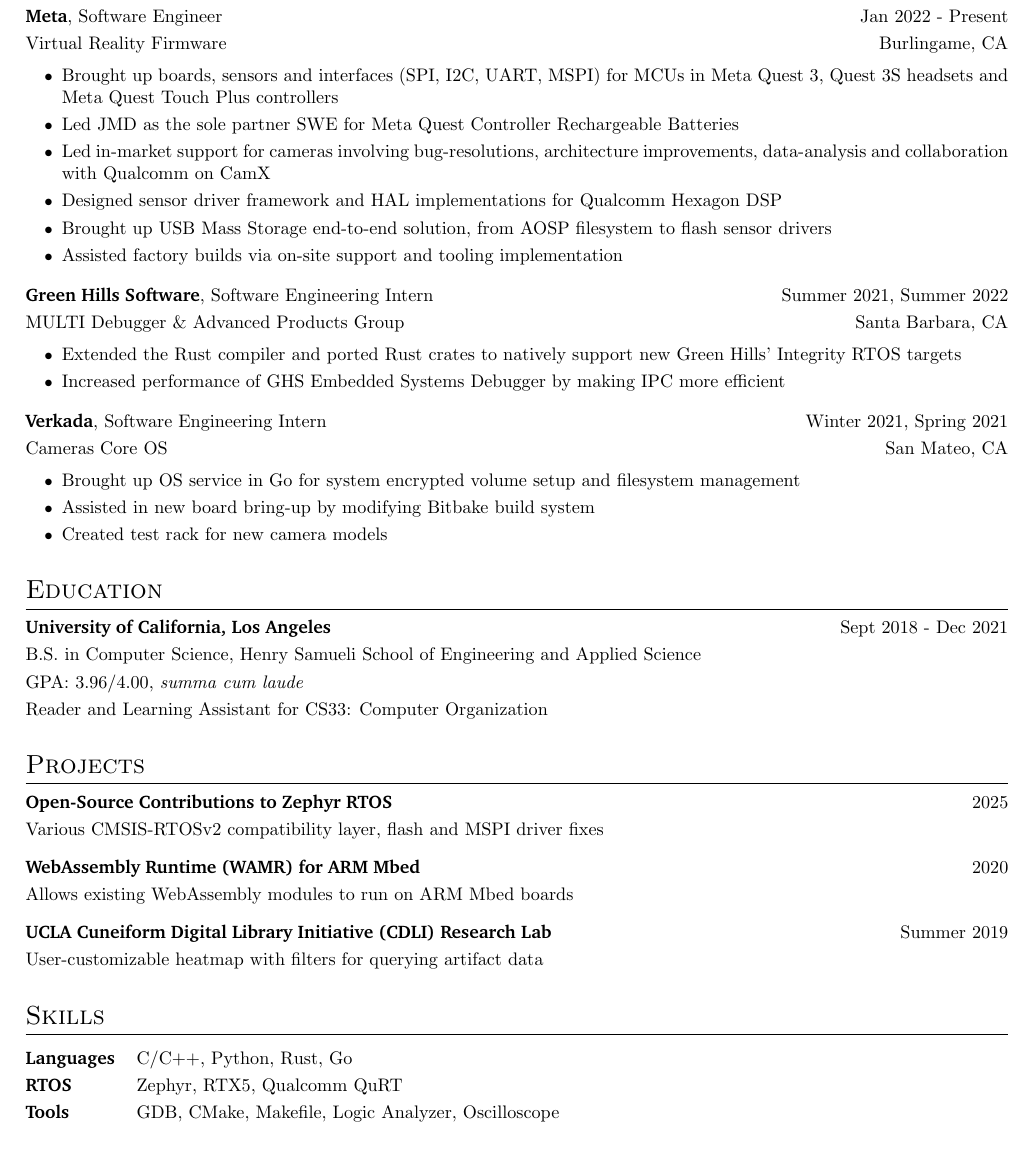
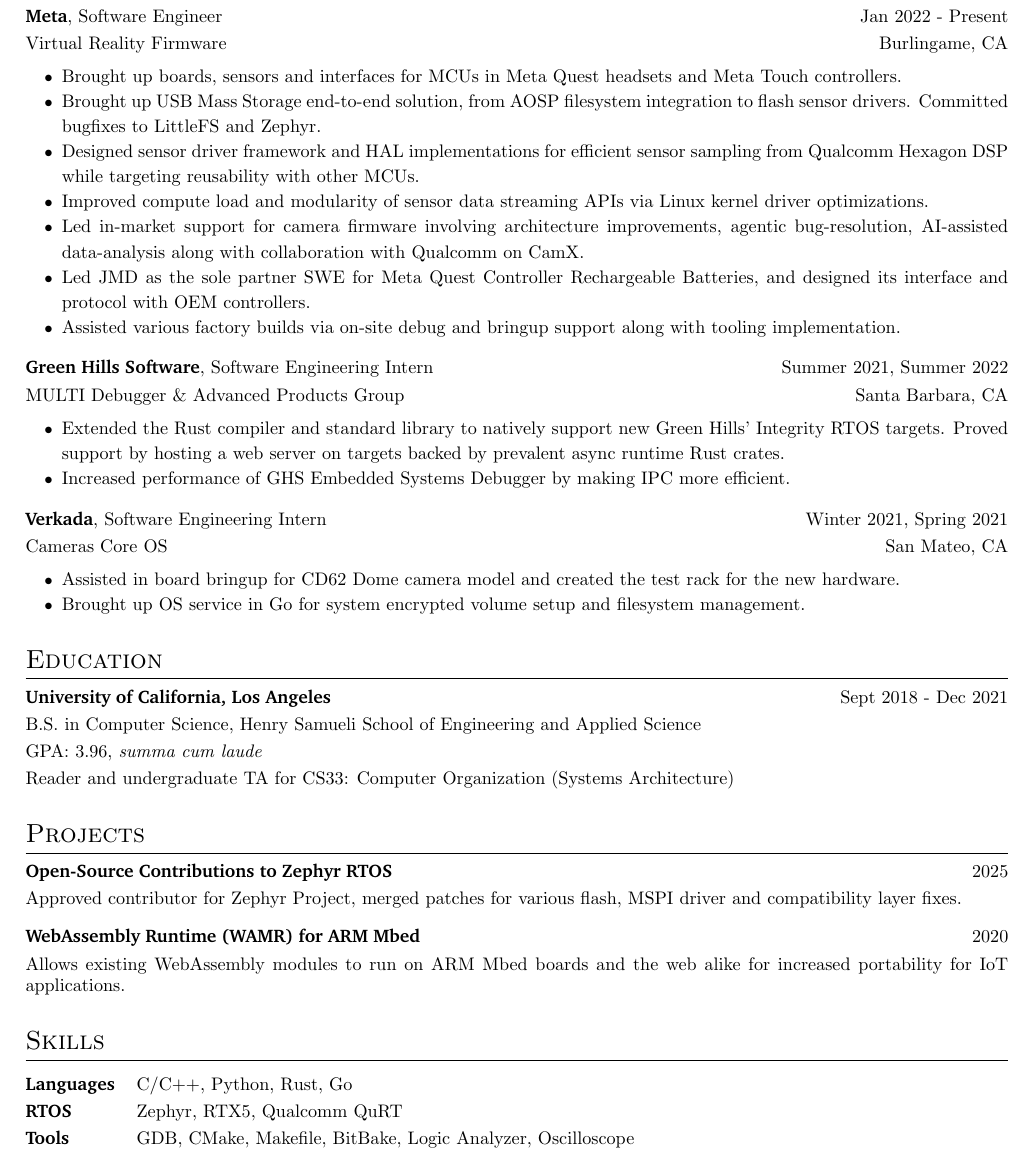
Before and after one commit to utsavm9/utsavm9.github.io, a LaTeX CV (resume.tex): part of the page, cut so that both start at the same text. Compiled offline with pdfLaTeX.

Commit message:
resume: reword content

```diff
--- a/resume.tex
+++ b/resume.tex
@@ -38,7 +38,7 @@
 \titlespacing*{\section}{0pt}{\sectiongap}{\blockgap}
 
 % --- Bullet lists: small bullets, indented, tight spacing ---
-\setlist[itemize]{nosep, leftmargin=2em, itemsep=\itemgap, label={\small$\bullet$}, after=\strut}
+\setlist[itemize]{nosep, leftmargin=2em, label={\small$\bullet$}, after=\strut, before=\linespread{1.15}\selectfont}
 
 % --- Helper commands ---
 \newcommand{\name}[1]{{\fontfamily{bch}\fontsize{32pt}{36pt}\bfseries\selectfont #1}}
@@ -50,7 +50,7 @@
         \textbf{#1}, #2 & & #3 \\[\itemgap]
         #4              & & #5
     \end{tabularx}
-    \vspace{-2pt}
+    \vspace{-5pt}
     \begin{itemize}
 }{%
     \end{itemize}
@@ -86,45 +86,41 @@
 \section{Work Experience}
 
 \begin{jobitem}{Meta}{Software Engineer}{Jan 2022 - Present}{Virtual Reality Firmware}{Burlingame, CA}
-    \item Brought up boards, sensors and interfaces (SPI, I2C, UART, MSPI) for MCUs in Meta Quest 3, Quest 3S headsets and Meta Quest Touch Plus controllers
-    \item Led JMD as the sole partner SWE for Meta Quest Controller Rechargeable Batteries
-    \item Led in-market support for cameras involving bug-resolutions, architecture improvements, data-analysis and collaboration with Qualcomm on CamX
-    \item Designed sensor driver framework and HAL implementations for Qualcomm Hexagon DSP
-    \item Brought up USB Mass Storage end-to-end solution, from AOSP filesystem to flash sensor drivers
-    \item Assisted factory builds via on-site support and tooling implementation
+    \item Brought up boards, sensors and interfaces for MCUs in Meta Quest headsets and Meta Touch controllers.
+    \item Brought up USB Mass Storage end-to-end solution, from AOSP filesystem integration to flash sensor drivers. Committed bugfixes to LittleFS and Zephyr.
+    \item Designed sensor driver framework and HAL implementations for efficient sensor sampling from Qualcomm Hexagon DSP while targeting reusability with other MCUs.
+    \item Improved compute load and modularity of sensor data streaming APIs via Linux kernel driver optimizations.
+    \item Led in-market support for camera firmware involving architecture improvements, agentic bug-resolution, AI-assisted data-analysis along with collaboration with Qualcomm on CamX.
+    \item Led JMD as the sole partner SWE for Meta Quest Controller Rechargeable Batteries, and designed its interface and protocol with OEM controllers.
+    \item Assisted various factory builds via on-site debug and bringup support along with tooling implementation.
 \end{jobitem}
 
 \begin{jobitem}{Green Hills Software}{Software Engineering Intern}{Summer 2021, Summer 2022}{MULTI Debugger \& Advanced Products Group}{Santa Barbara, CA}
-    \item Extended the Rust compiler and ported Rust crates to natively support new Green Hills' Integrity RTOS targets
-    \item Increased performance of GHS Embedded Systems Debugger by making IPC more efficient
+    \item Extended the Rust compiler and standard library to natively support new Green Hills' Integrity RTOS targets. Proved support by hosting a web server on targets backed by prevalent async runtime Rust crates.
+    \item Increased performance of GHS Embedded Systems Debugger by making IPC more efficient.
 \end{jobitem}
 
 \begin{jobitem}{Verkada}{Software Engineering Intern}{Winter 2021, Spring 2021}{Cameras Core OS}{San Mateo, CA}
-    \item Brought up OS service in Go for system encrypted volume setup and filesystem management
-    \item Assisted in new board bring-up by modifying Bitbake build system
-    \item Created test rack for new camera models
+    \item Assisted in board bringup for CD62 Dome camera model and created the test rack for the new hardware.
+    \item Brought up OS service in Go for system encrypted volume setup and filesystem management.
 \end{jobitem}
 
 \section{Education}
 
 \begin{educationitem}{University of California, Los Angeles}{Sept 2018 - Dec 2021}
-    B.S. in Computer Science, Henry Samueli School of Engineering and Applied Science\par
-    GPA: 3.96/4.00, \textit{summa cum laude}\par
-    Reader and Learning Assistant for CS33: Computer Organization
+    B.S. in Computer Science, Henry Samueli School of Engineering and Applied Science \par
+    GPA: 3.96, \textit{summa cum laude} \par
+    Reader and undergraduate TA for CS33: Computer Organization (Systems Architecture) \par
 \end{educationitem}
 
 \section{Projects}
 
 \begin{projectitem}{Open-Source Contributions to Zephyr RTOS}{2025}
-    Various CMSIS-RTOSv2 compatibility layer, flash and MSPI driver fixes
+    Approved contributor for Zephyr Project, merged patches for various flash, MSPI driver and compatibility layer fixes.
 \end{projectitem}
 
 \begin{projectitem}{WebAssembly Runtime (WAMR) for ARM Mbed}{2020}
-    Allows existing WebAssembly modules to run on ARM Mbed boards
-\end{projectitem}
-
-\begin{projectitem}{UCLA Cuneiform Digital Library Initiative (CDLI) Research Lab}{Summer 2019}
-    User-customizable heatmap with filters for querying artifact data
+    Allows existing WebAssembly modules to run on ARM Mbed boards and the web alike for increased portability for IoT applications.
 \end{projectitem}
 
 \section{Skills}
@@ -134,7 +130,7 @@
 \begin{tabularx}{\linewidth}{@{}l X@{}}
     \textbf{Languages} & C/C++, Python, Rust, Go                          \\
     \textbf{RTOS}      & Zephyr, RTX5, Qualcomm QuRT                      \\
-    \textbf{Tools}     & GDB, CMake, Makefile, Logic Analyzer, Oscilloscope
+    \textbf{Tools}     & GDB, CMake, Makefile, BitBake, Logic Analyzer, Oscilloscope
 \end{tabularx}
 \endgroup
 
```
Also changed, not shown: Resume.pdf.
